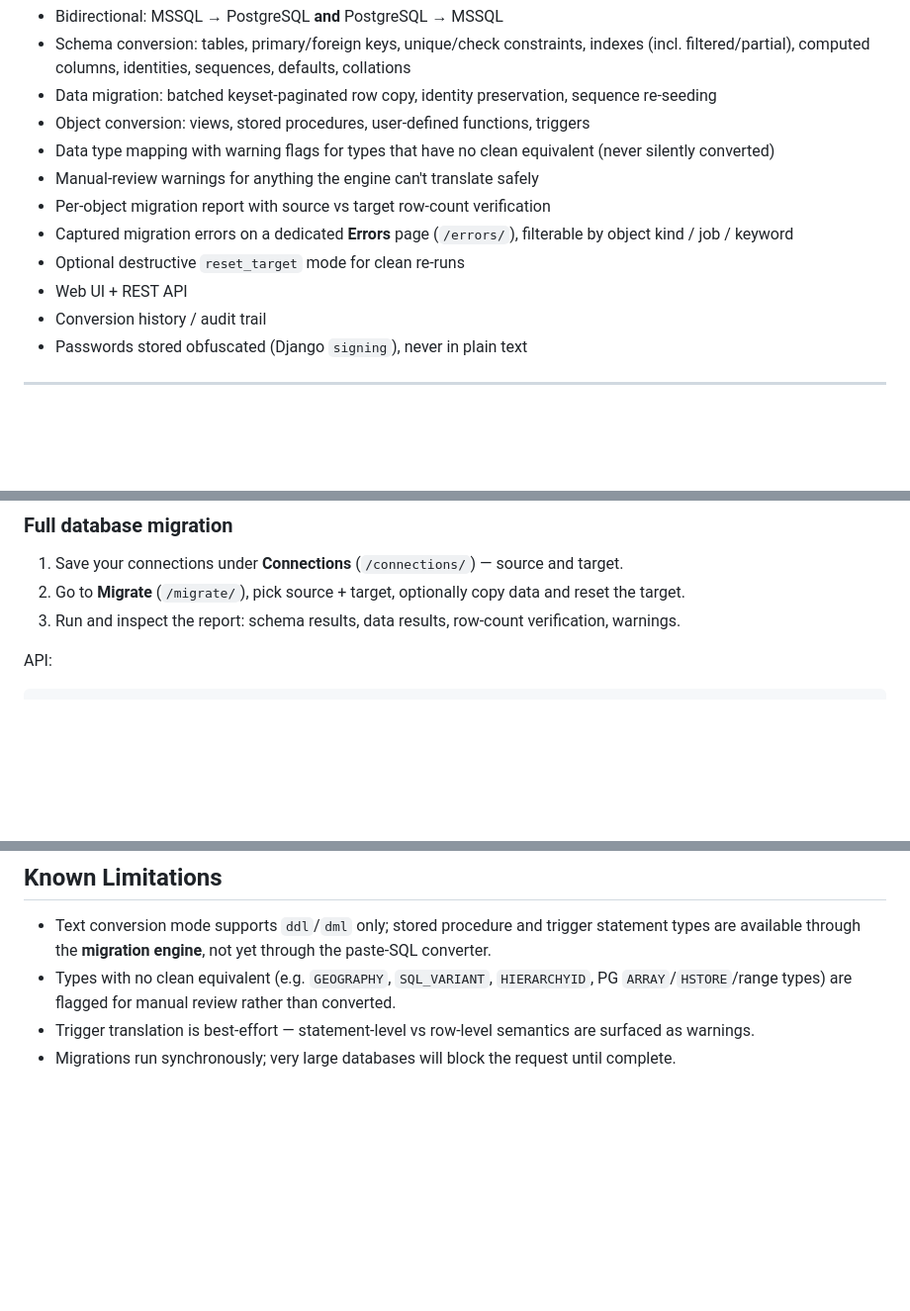
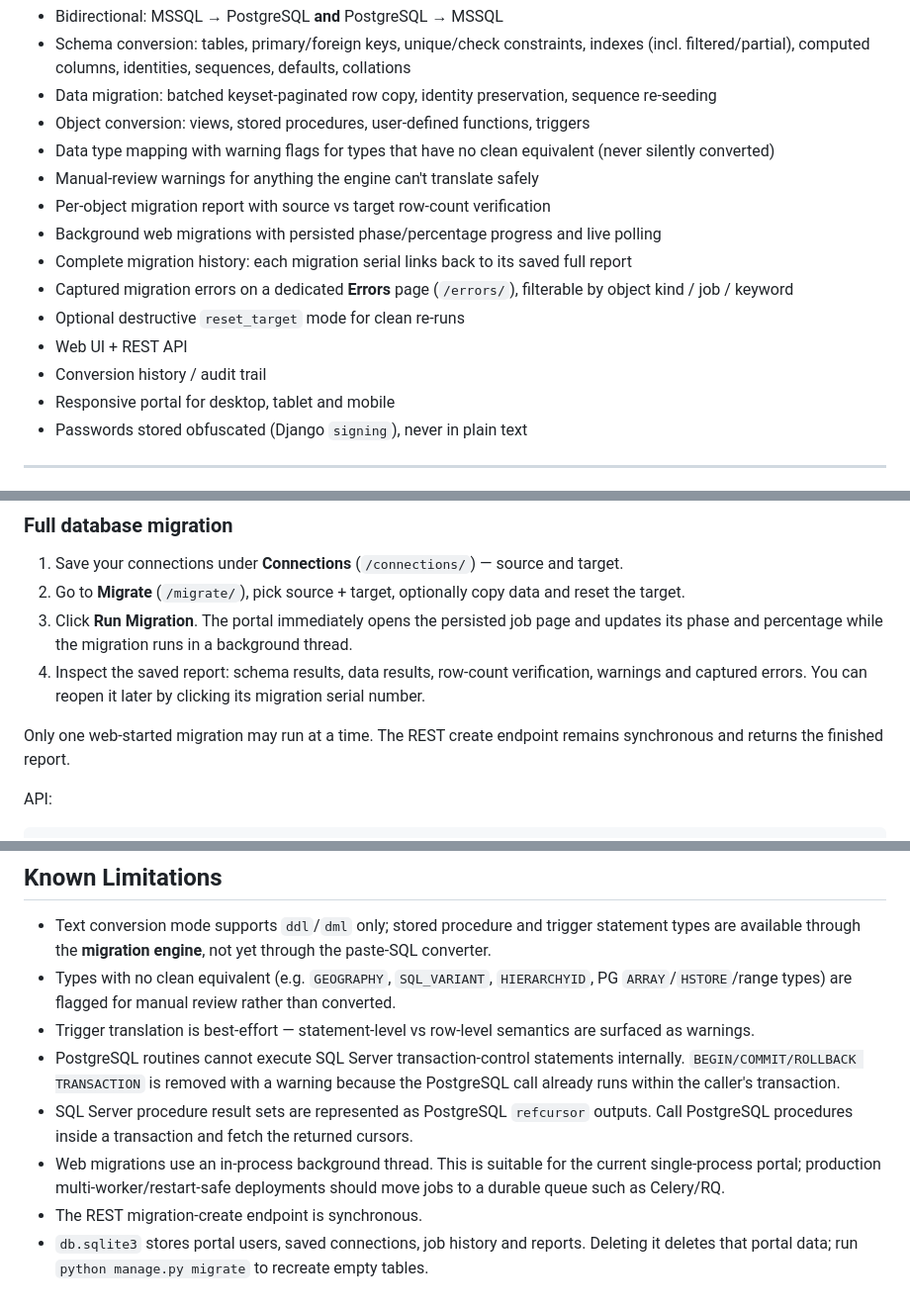
Before and after one commit to Raihan-89/dialectbridge, a Markdown page: README.md, 3 parts joined by grey strips. Shown at 99% size. Drawn GitHub-style; blank space fills up the shorter version.

```diff
--- a/README.md
+++ b/README.md
@@ -18,10 +18,13 @@ Two capabilities in one Django app:
 - Data type mapping with warning flags for types that have no clean equivalent (never silently converted)
 - Manual-review warnings for anything the engine can't translate safely
 - Per-object migration report with source vs target row-count verification
+- Background web migrations with persisted phase/percentage progress and live polling
+- Complete migration history: each migration serial links back to its saved full report
 - Captured migration errors on a dedicated **Errors** page (`/errors/`), filterable by object kind / job / keyword
 - Optional destructive `reset_target` mode for clean re-runs
 - Web UI + REST API
 - Conversion history / audit trail
+- Responsive portal for desktop, tablet and mobile
 - Passwords stored obfuscated (Django `signing`), never in plain text
 
 ---
@@ -101,7 +104,10 @@ Supported statement types (text mode): `ddl`, `dml`.
 
 1. Save your connections under **Connections** (`/connections/`) — source and target.
 2. Go to **Migrate** (`/migrate/`), pick source + target, optionally copy data and reset the target.
-3. Run and inspect the report: schema results, data results, row-count verification, warnings.
+3. Click **Run Migration**. The portal immediately opens the persisted job page and updates its phase and percentage while the migration runs in a background thread.
+4. Inspect the saved report: schema results, data results, row-count verification, warnings and captured errors. You can reopen it later by clicking its migration serial number.
+
+Only one web-started migration may run at a time. The REST create endpoint remains synchronous and returns the finished report.
 
 API:
 
@@ -174,4 +183,8 @@ extract schema -> convert to target DDL -> apply structural DDL -> copy data
 - Text conversion mode supports `ddl`/`dml` only; stored procedure and trigger statement types are available through the **migration engine**, not yet through the paste-SQL converter.
 - Types with no clean equivalent (e.g. `GEOGRAPHY`, `SQL_VARIANT`, `HIERARCHYID`, PG `ARRAY`/`HSTORE`/range types) are flagged for manual review rather than converted.
 - Trigger translation is best-effort — statement-level vs row-level semantics are surfaced as warnings.
-- Migrations run synchronously; very large databases will block the request until complete.
+- PostgreSQL routines cannot execute SQL Server transaction-control statements internally. `BEGIN/COMMIT/ROLLBACK TRANSACTION` is removed with a warning because the PostgreSQL call already runs within the caller's transaction.
+- SQL Server procedure result sets are represented as PostgreSQL `refcursor` outputs. Call PostgreSQL procedures inside a transaction and fetch the returned cursors.
+- Web migrations use an in-process background thread. This is suitable for the current single-process portal; production multi-worker/restart-safe deployments should move jobs to a durable queue such as Celery/RQ.
+- The REST migration-create endpoint is synchronous.
+- `db.sqlite3` stores portal users, saved connections, job history and reports. Deleting it deletes that portal data; run `python manage.py migrate` to recreate empty tables.
```
Also changed, not shown: other parts of README.md (+3 -0 lines), PROJECT_CONTEXT.md (+16 -9 lines).
